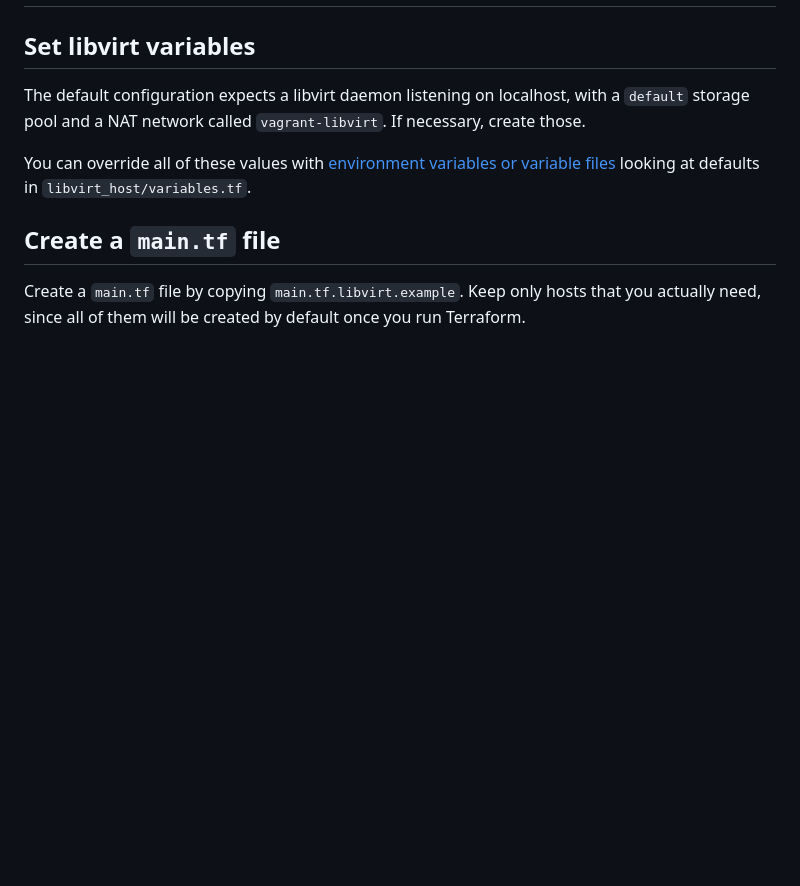
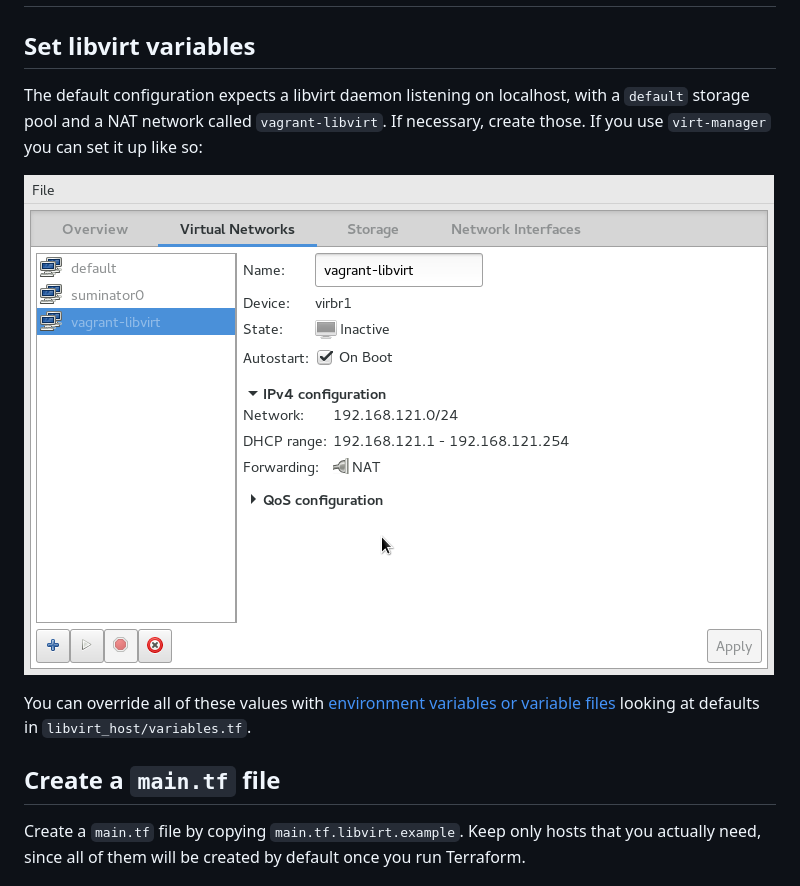
Before and after one commit to uyuni-project/sumaform, a Markdown page: README-LIBVIRT.md, the part around the change. Rendered like a GitHub page; pictures changed too: help/vagrant-libvirt-NAT-configuration.png (added); blank space fills up the shorter version.

Commit message:
README: add a screenshot of vagrant-libvirt network config

```diff
--- a/README-LIBVIRT.md
+++ b/README-LIBVIRT.md
@@ -2,7 +2,9 @@
 
 ## Set libvirt variables
 
-The default configuration expects a libvirt daemon listening on localhost, with a `default` storage pool and a NAT network called `vagrant-libvirt`. If necessary, create those.
+The default configuration expects a libvirt daemon listening on localhost, with a `default` storage pool and a NAT network called `vagrant-libvirt`. If necessary, create those. If you use `virt-manager` you can set it up like so:
+
+![vagrant-libvirt NAT configuration in virt-manager](help/vagrant-libvirt-NAT-configuration.png)
 
 You can override all of these values with [environment variables or variable files](https://www.terraform.io/docs/configuration/variables.html#environment-variables) looking at defaults in `libvirt_host/variables.tf`.
 
```
